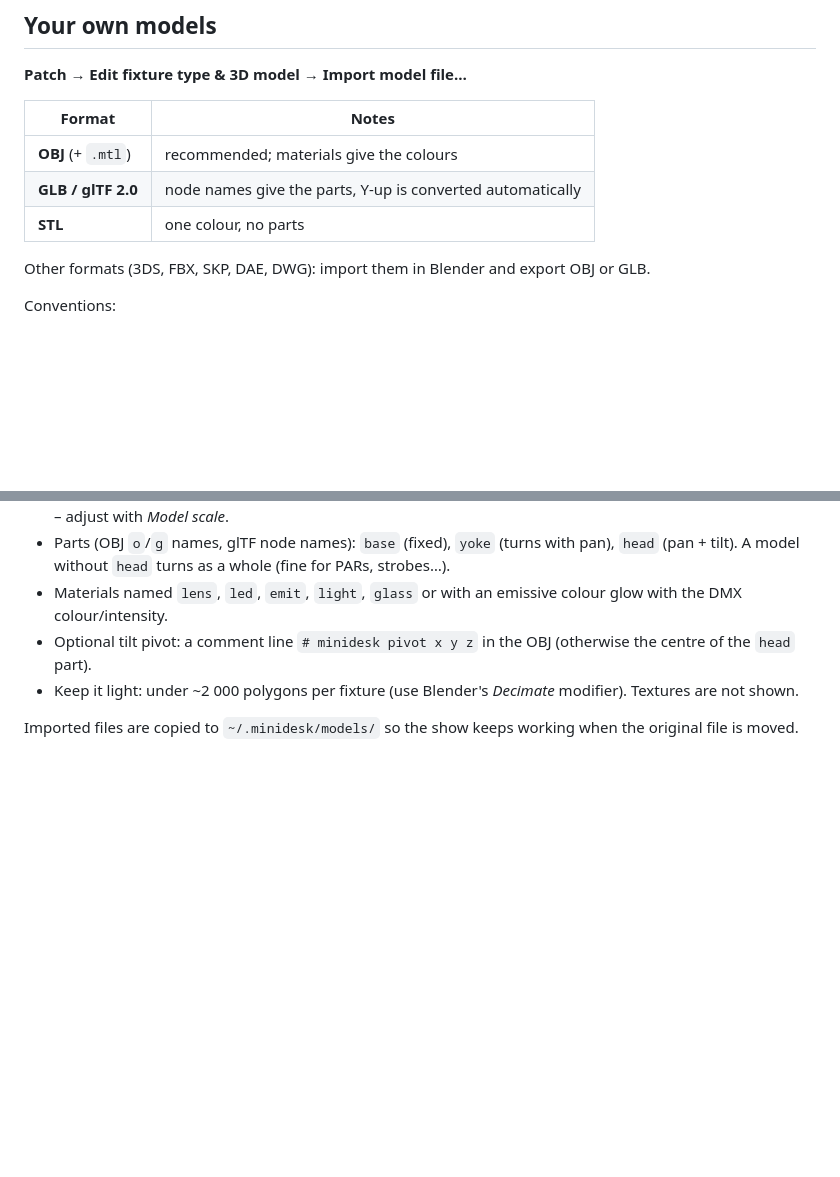
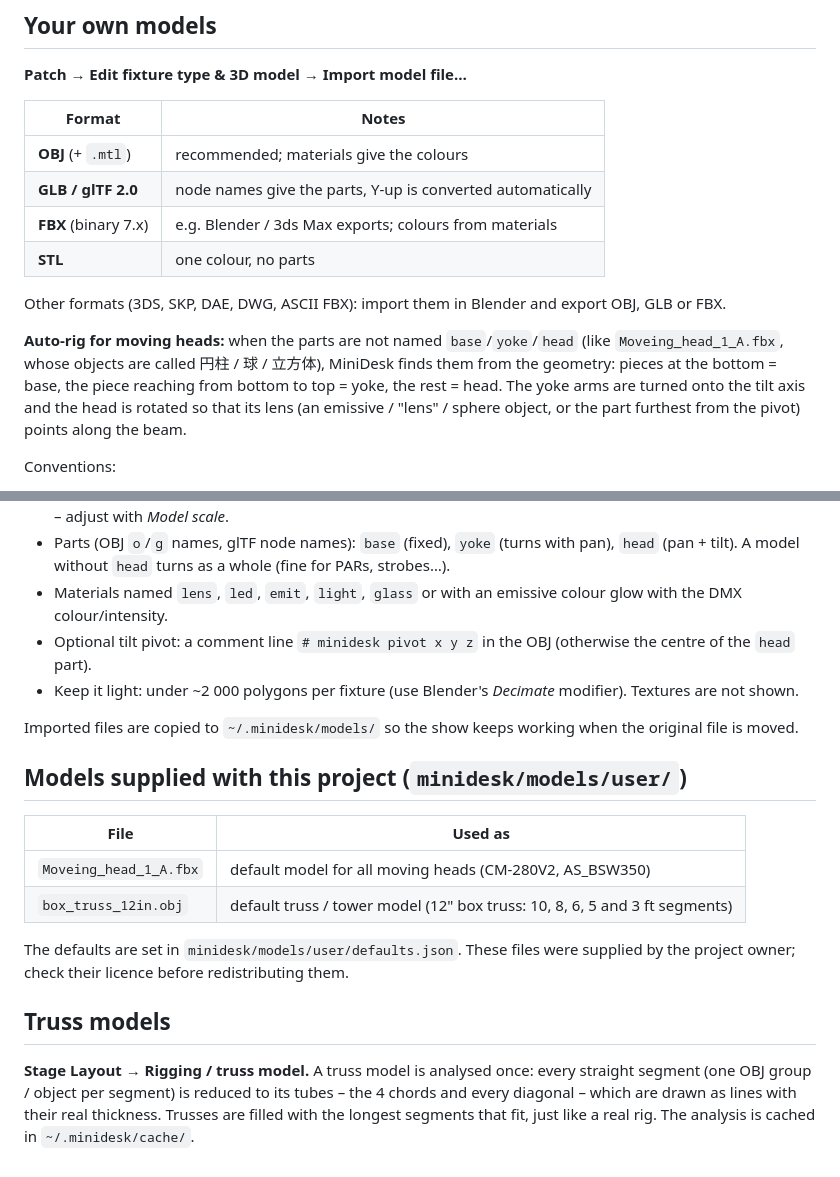
Before and after one commit to matthewae/Lighting-Program, a Markdown page: docs/MODELS.md, 2 parts joined by grey strips. GitHub-like rendering; blank space fills up the shorter version.

```diff
--- a/docs/MODELS.md
+++ b/docs/MODELS.md
@@ -33,9 +33,16 @@ Trusses / towers are generated automatically from the fixture positions.
 |---|---|
 | **OBJ** (+ `.mtl`) | recommended; materials give the colours |
 | **GLB / glTF 2.0** | node names give the parts, Y-up is converted automatically |
+| **FBX** (binary 7.x) | e.g. Blender / 3ds Max exports; colours from materials |
 | **STL** | one colour, no parts |
 
-Other formats (3DS, FBX, SKP, DAE, DWG): import them in Blender and export OBJ or GLB.
+Other formats (3DS, SKP, DAE, DWG, ASCII FBX): import them in Blender and export OBJ, GLB or FBX.
+
+**Auto-rig for moving heads:** when the parts are not named `base`/`yoke`/`head` (like
+`Moveing_head_1_A.fbx`, whose objects are called 円柱 / 球 / 立方体), MiniDesk finds them from the
+geometry: pieces at the bottom = base, the piece reaching from bottom to top = yoke, the rest =
+head. The yoke arms are turned onto the tilt axis and the head is rotated so that its lens (an
+emissive / "lens" / sphere object, or the part furthest from the pivot) points along the beam.
 
 Conventions:
 
@@ -54,3 +61,20 @@ Conventions:
 
 Imported files are copied to `~/.minidesk/models/` so the show keeps working when the original
 file is moved.
+
+## Models supplied with this project (`minidesk/models/user/`)
+
+| File | Used as |
+|---|---|
+| `Moveing_head_1_A.fbx` | default model for all moving heads (CM-280V2, AS_BSW350) |
+| `box_truss_12in.obj` | default truss / tower model (12" box truss: 10, 8, 6, 5 and 3 ft segments) |
+
+The defaults are set in `minidesk/models/user/defaults.json`. These files were supplied by the
+project owner; check their licence before redistributing them.
+
+## Truss models
+
+**Stage Layout → Rigging / truss model.** A truss model is analysed once: every straight segment
+(one OBJ group / object per segment) is reduced to its tubes – the 4 chords and every diagonal –
+which are drawn as lines with their real thickness. Trusses are filled with the longest segments
+that fit, just like a real rig. The analysis is cached in `~/.minidesk/cache/`.
```
Also changed, not shown: README.md (+6 -2 lines), docs/screenshot_models.png, docs/screenshot_stage_truss.png (added), 11 other files.
